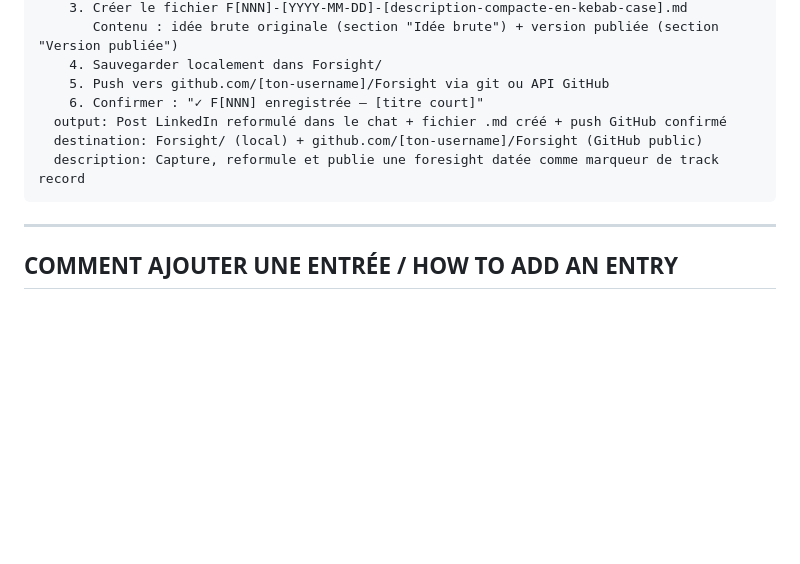
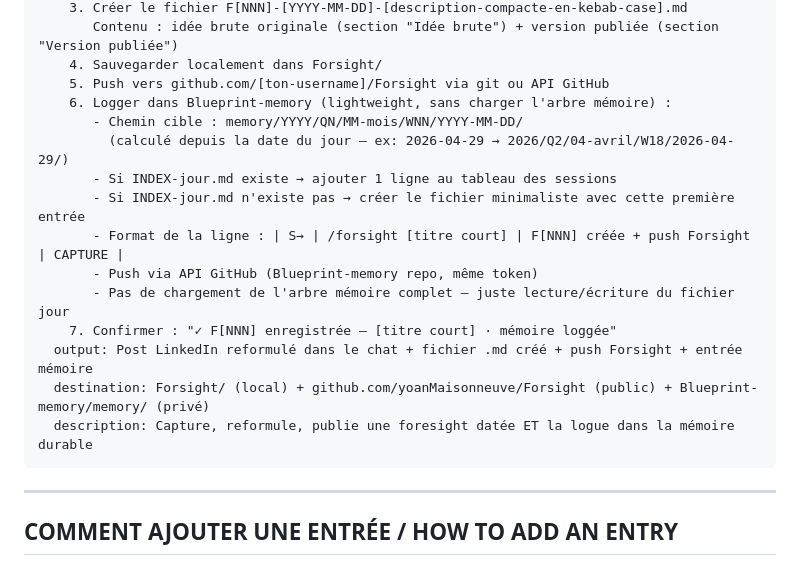
Before and after one commit to yoanMaisonneuve/Enter-Game, a Markdown page: templates/SHORTCUTS_REGISTRY.md, the part around the change. Drawn GitHub-style; blank space fills up the shorter version.

Commit message:
feat: /forsight step 7 — log to Blueprint-memory on each capture

````diff
--- a/templates/SHORTCUTS_REGISTRY.md
+++ b/templates/SHORTCUTS_REGISTRY.md
@@ -139,10 +139,18 @@ Git/[ton-projet]:
        Contenu : idée brute originale (section "Idée brute") + version publiée (section "Version publiée")
     4. Sauvegarder localement dans Forsight/
     5. Push vers github.com/[ton-username]/Forsight via git ou API GitHub
-    6. Confirmer : "✓ F[NNN] enregistrée — [titre court]"
-  output: Post LinkedIn reformulé dans le chat + fichier .md créé + push GitHub confirmé
-  destination: Forsight/ (local) + github.com/[ton-username]/Forsight (GitHub public)
-  description: Capture, reformule et publie une foresight datée comme marqueur de track record
+    6. Logger dans Blueprint-memory (lightweight, sans charger l'arbre mémoire) :
+       - Chemin cible : memory/YYYY/QN/MM-mois/WNN/YYYY-MM-DD/
+         (calculé depuis la date du jour — ex: 2026-04-29 → 2026/Q2/04-avril/W18/2026-04-29/)
+       - Si INDEX-jour.md existe → ajouter 1 ligne au tableau des sessions
+       - Si INDEX-jour.md n'existe pas → créer le fichier minimaliste avec cette première entrée
+       - Format de la ligne : | S→ | /forsight [titre court] | F[NNN] créée + push Forsight | CAPTURE |
+       - Push via API GitHub (Blueprint-memory repo, même token)
+       - Pas de chargement de l'arbre mémoire complet — juste lecture/écriture du fichier jour
+    7. Confirmer : "✓ F[NNN] enregistrée — [titre court] · mémoire loggée"
+  output: Post LinkedIn reformulé dans le chat + fichier .md créé + push Forsight + entrée mémoire
+  destination: Forsight/ (local) + github.com/yoanMaisonneuve/Forsight (public) + Blueprint-memory/memory/ (privé)
+  description: Capture, reformule, publie une foresight datée ET la logue dans la mémoire durable
 ```
 
 ---
````
